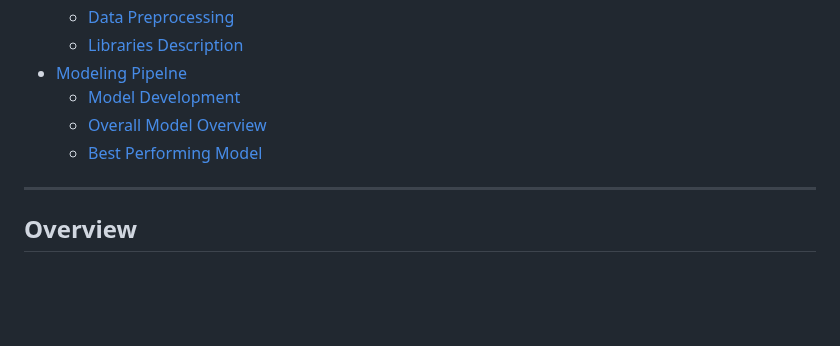
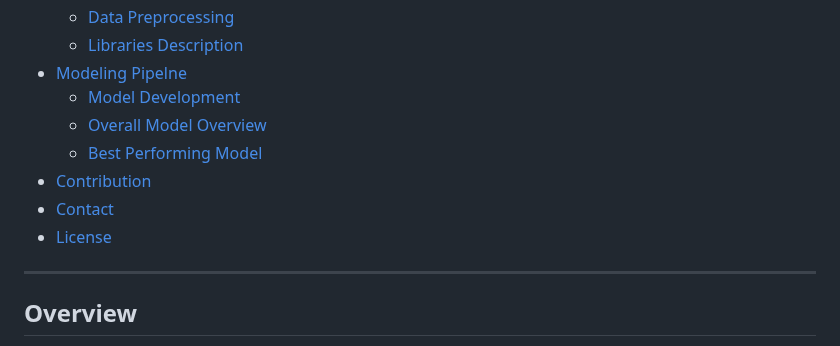
Before and after one commit to tshihab07/Super-Market-Sales-Forecasting, a Markdown page: README.md, the part around the change. Drawn GitHub-style; blank space fills up the shorter version.

Commit message:
extend table of contents

```diff
--- a/README.md
+++ b/README.md
@@ -11,8 +11,10 @@
 - [Modeling Pipelne](#modeling-pipeline)
   - [Model Development](#model-development)
   - [Overall Model Overview](#overall-model-overview)
-  - [Best Performing Model]()
-
+  - [Best Performing Model](#best-model-performance)
+- [Contribution](#contributing)
+- [Contact](#contact)
+- [License](#license)
 ---
 
 ## Overview
```
